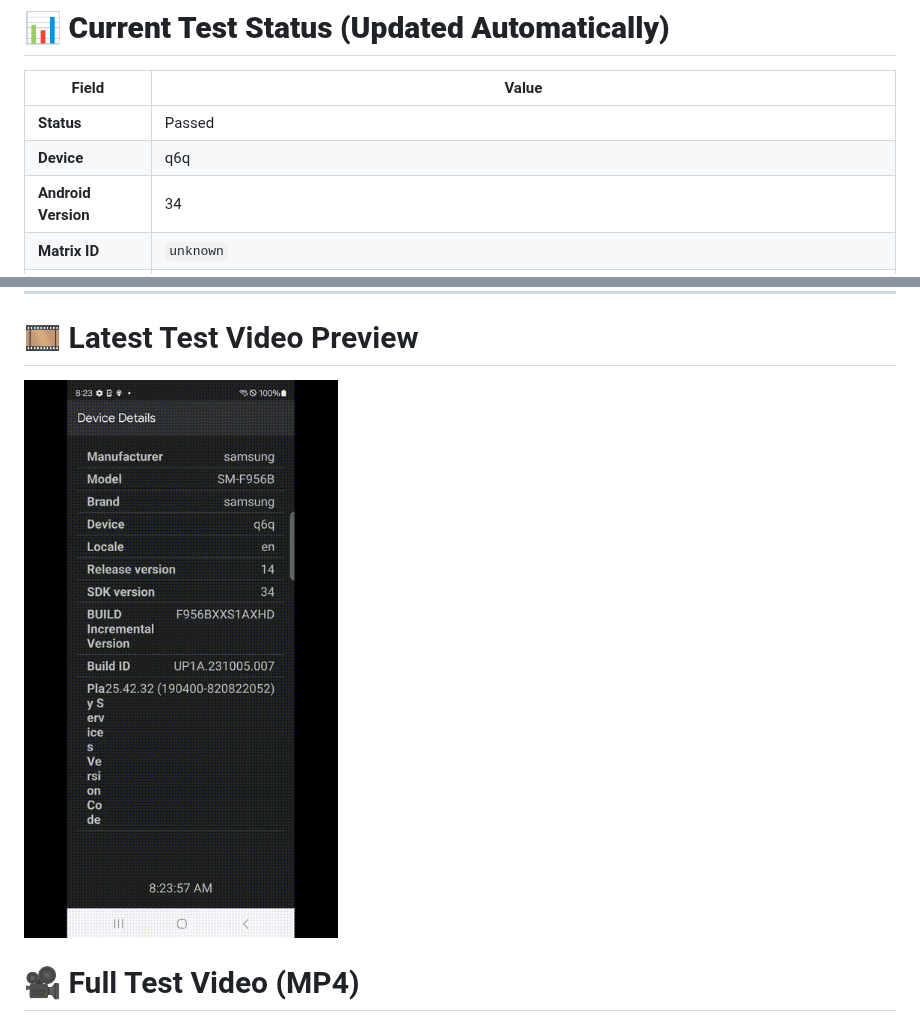
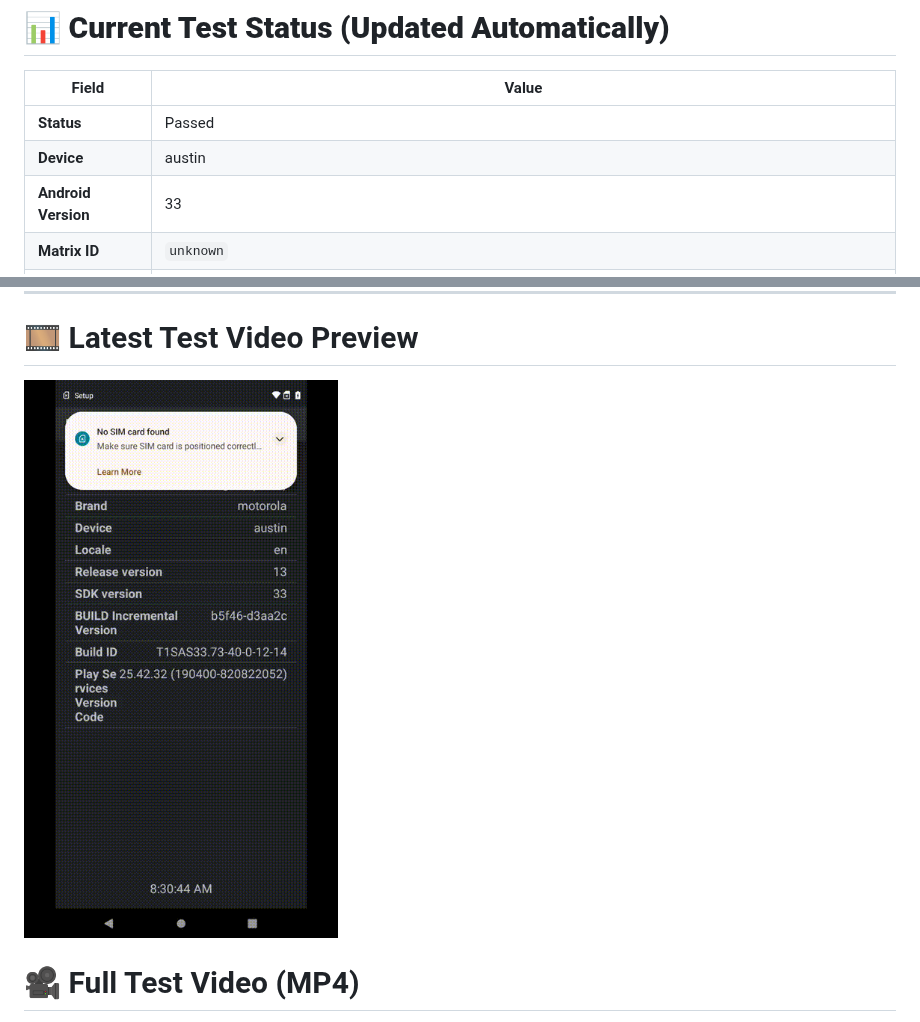
Before and after one commit to BrettBlomb/firebase-chrome-screenshot, a Markdown page: README.md, 2 parts joined by grey strips. GitHub-like rendering; pictures changed too: docs/latest_test.gif.

Commit message:
Update README with latest Firebase results [skip ci]

```diff
--- a/README.md
+++ b/README.md
@@ -19,6 +19,6 @@ If you're a **hiring manager, recruiter, or engineer reviewing my work**, thank
 | Field | Value |
 |------|-------|
 | **Status** | Passed |
-| **Device** | q6q |
-| **Android Version** | 34 |
+| **Device** | austin |
+| **Android Version** | 33 |
 | **Matrix ID** | `unknown` |
```
Also changed, not shown: other parts of README.md (+3 -3 lines), 1 other file.
